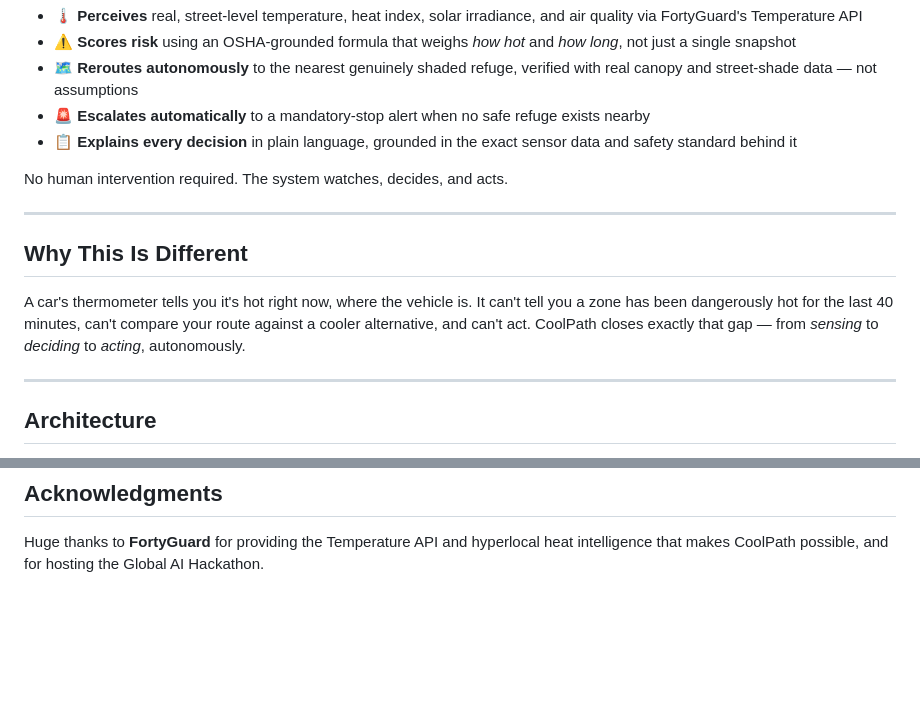
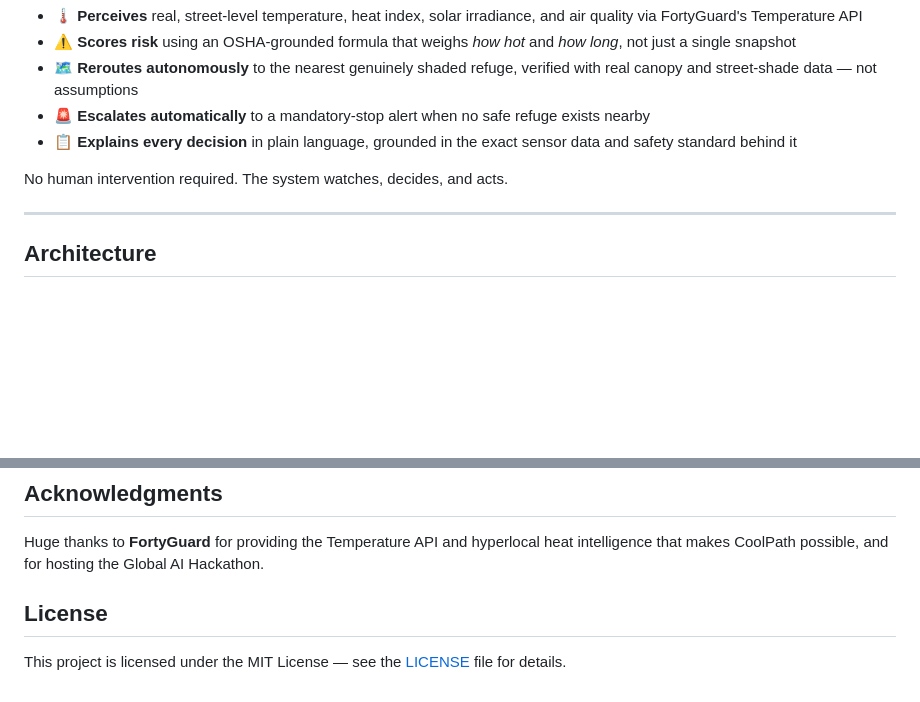
Before and after one commit to OmarElborollosy/CoolPath, a Markdown page: README.md, 2 parts joined by grey strips. Rendered like a GitHub page; blank space fills up the shorter version.

```diff
--- a/README.md
+++ b/README.md
@@ -21,12 +24,6 @@ CoolPath is a network of autonomous AI agents that continuously monitor hyperloc
 - 📋 **Explains every decision** in plain language, grounded in the exact sensor data and safety standard behind it
 
 No human intervention required. The system watches, decides, and acts.
-
----
-
-## Why This Is Different
-
-A car's thermometer tells you it's hot right now, where the vehicle is. It can't tell you a zone has been dangerously hot for the last 40 minutes, can't compare your route against a cooler alternative, and can't act. CoolPath closes exactly that gap — from *sensing* to *deciding* to *acting*, autonomously.
 
 ---
 
@@ -103,3 +188,7 @@ Built by [Omar Elborollosy] and [Ahmed Sami] for the FortyGuard Global AI Hackat
 ## Acknowledgments
 
 Huge thanks to **FortyGuard** for providing the Temperature API and hyperlocal heat intelligence that makes CoolPath possible, and for hosting the Global AI Hackathon.
+
+## License
+
+This project is licensed under the MIT License — see the [LICENSE](LICENSE) file for details.
```
Also changed, not shown: other parts of README.md (+113 -22 lines).
